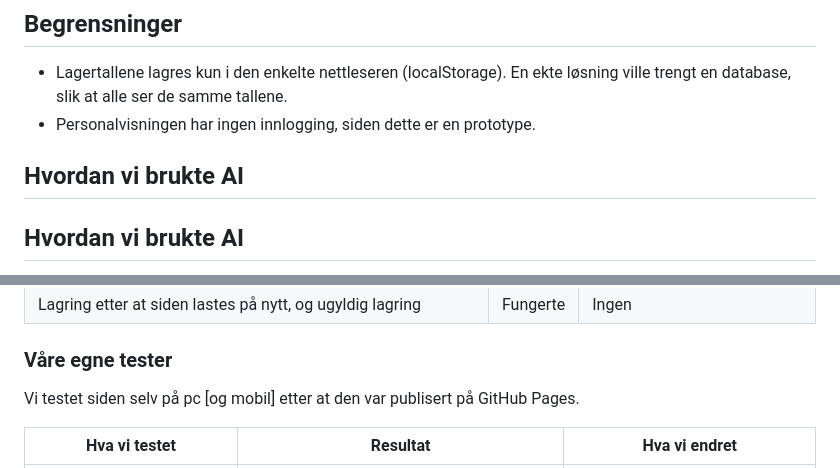
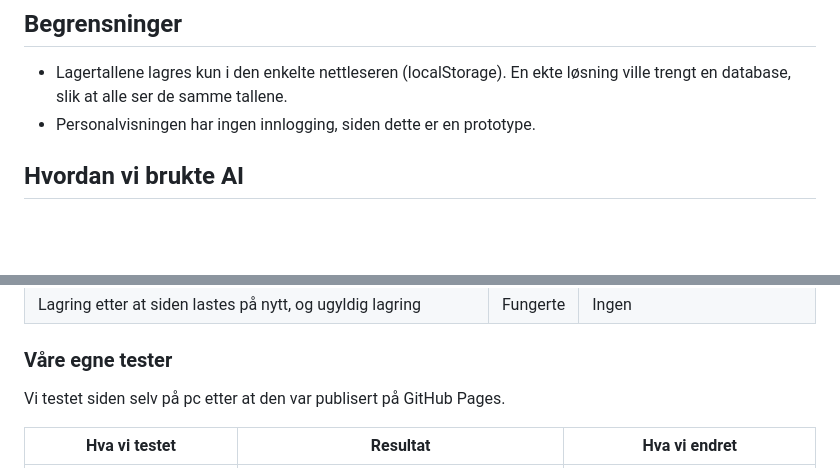
Before and after one commit to AuroraFredly/Spisa, a Markdown page: README.md, 2 parts joined by grey strips. Rendered like a GitHub page; blank space fills up the shorter version.

```diff
--- a/README.md
+++ b/README.md
@@ -29,8 +29,6 @@ Menyer, priser, åpningstider og lagertall er oppdiktede eksempeldata. Appen sam
 
 - Lagertallene lagres kun i den enkelte nettleseren (localStorage). En ekte løsning ville trengt en database, slik at alle ser de samme tallene.
 - Personalvisningen har ingen innlogging, siden dette er en prototype.
-
-## Hvordan vi brukte AI
 
 ## Hvordan vi brukte AI
 
@@ -82,7 +80,7 @@ Automatiske tester i nettleser (Playwright) som AI-en kjørte:
 
 ### Våre egne tester
 
-Vi testet siden selv på pc [og mobil] etter at den var publisert på GitHub Pages.
+Vi testet siden selv på pc etter at den var publisert på GitHub Pages.
 
 | Hva vi testet | Resultat | Hva vi endret |
 |---|---|---|
```
